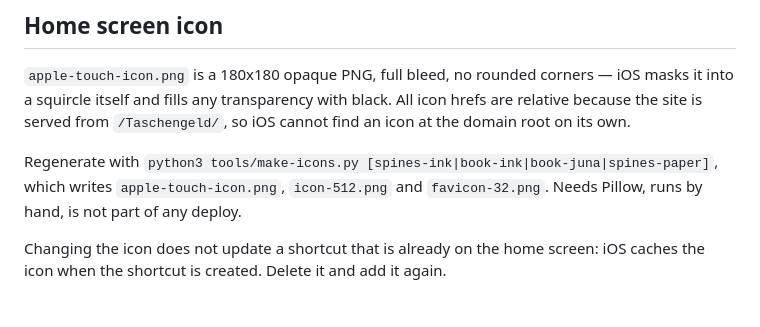
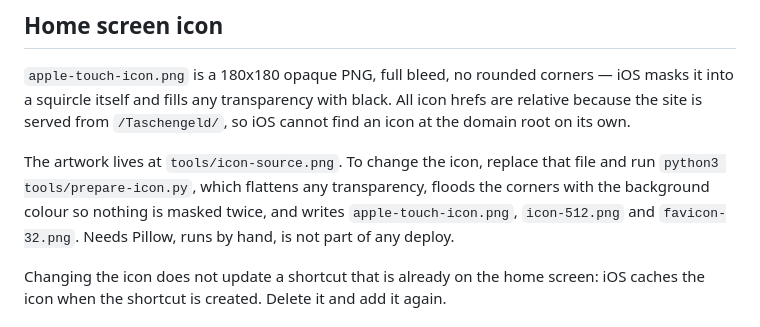
Before and after one commit to Ikarus-eth/Taschengeld, a Markdown page: README.md, the part around the change. Rendered like a GitHub page.

Commit message:
Spec: icon source and preparation

```diff
--- a/README.md
+++ b/README.md
@@ -19,9 +19,10 @@ it into a squircle itself and fills any transparency with black. All icon hrefs
 relative because the site is served from `/Taschengeld/`, so iOS cannot find an icon at the
 domain root on its own.
 
-Regenerate with `python3 tools/make-icons.py [spines-ink|book-ink|book-juna|spines-paper]`,
-which writes `apple-touch-icon.png`, `icon-512.png` and `favicon-32.png`. Needs Pillow, runs
-by hand, is not part of any deploy.
+The artwork lives at `tools/icon-source.png`. To change the icon, replace that file and run
+`python3 tools/prepare-icon.py`, which flattens any transparency, floods the corners with
+the background colour so nothing is masked twice, and writes `apple-touch-icon.png`,
+`icon-512.png` and `favicon-32.png`. Needs Pillow, runs by hand, is not part of any deploy.
 
 Changing the icon does not update a shortcut that is already on the home screen: iOS caches
 the icon when the shortcut is created. Delete it and add it again.
```
